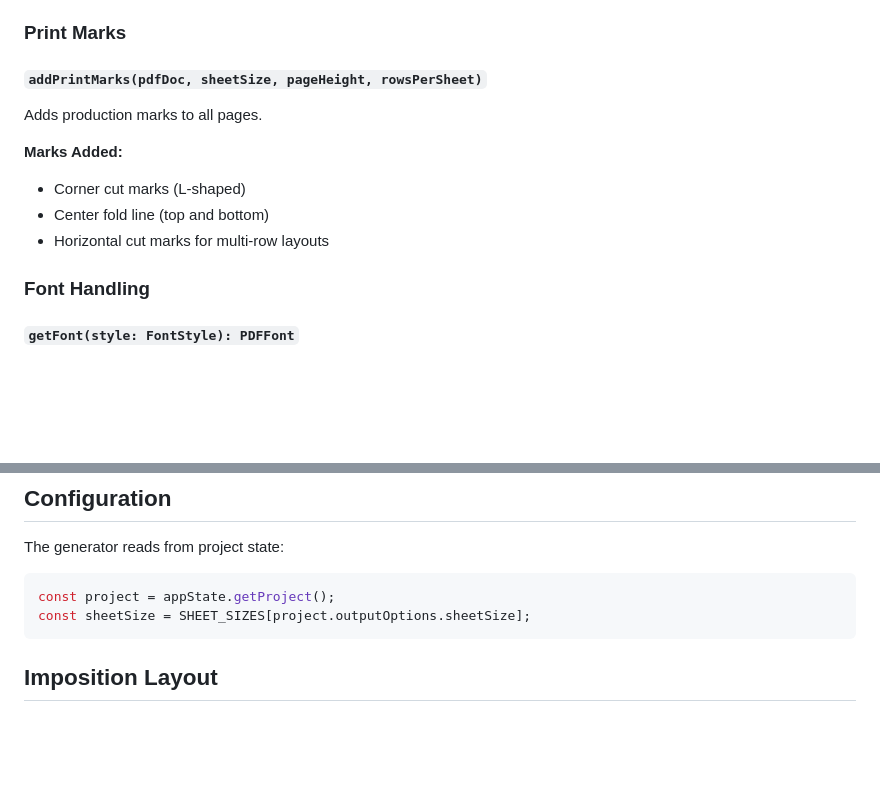
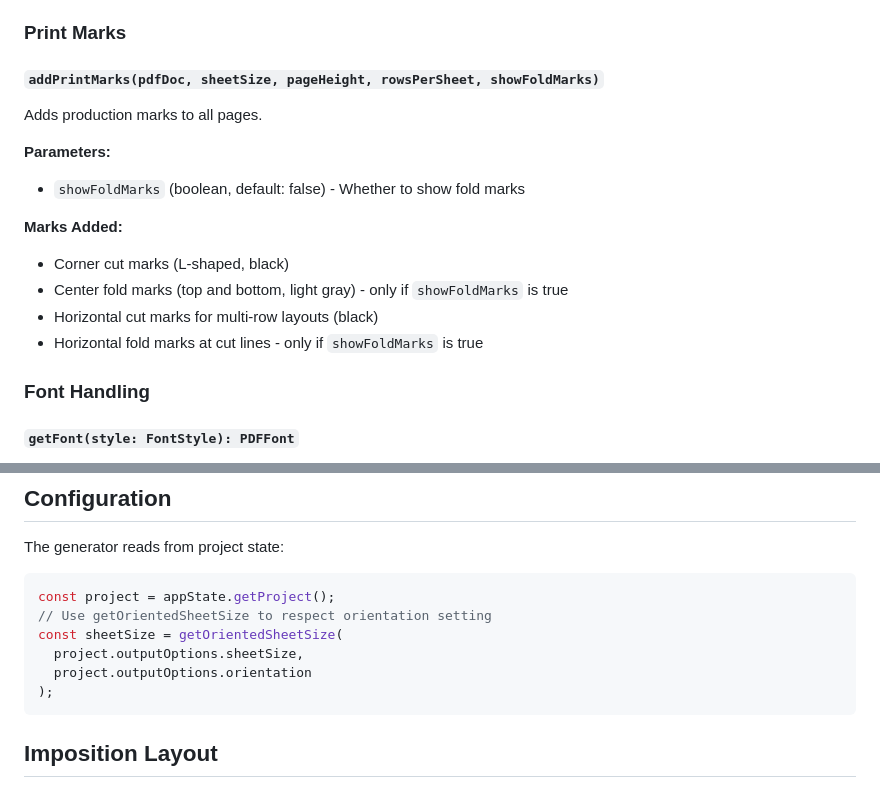
Before and after one commit to laffan/printfold, a Markdown page: docs/pdfGenerator.md, 2 parts joined by grey strips. Drawn GitHub-style; blank space fills up the shorter version.

````diff
--- a/docs/pdfGenerator.md
+++ b/docs/pdfGenerator.md
@@ -138,14 +138,18 @@ Renders items with clipping for cross-page content (fallback when pre-rendering
 
 ### Print Marks
 
-#### `addPrintMarks(pdfDoc, sheetSize, pageHeight, rowsPerSheet)`
+#### `addPrintMarks(pdfDoc, sheetSize, pageHeight, rowsPerSheet, showFoldMarks)`
 
 Adds production marks to all pages.
 
+**Parameters:**
+- `showFoldMarks` (boolean, default: false) - Whether to show fold marks
+
 **Marks Added:**
-- Corner cut marks (L-shaped)
-- Center fold line (top and bottom)
-- Horizontal cut marks for multi-row layouts
+- Corner cut marks (L-shaped, black)
+- Center fold marks (top and bottom, light gray) - only if `showFoldMarks` is true
+- Horizontal cut marks for multi-row layouts (black)
+- Horizontal fold marks at cut lines - only if `showFoldMarks` is true
 
 ### Font Handling
 
@@ -230,7 +234,11 @@ The generator reads from project state:
 
 ```typescript
 const project = appState.getProject();
-const sheetSize = SHEET_SIZES[project.outputOptions.sheetSize];
+// Use getOrientedSheetSize to respect orientation setting
+const sheetSize = getOrientedSheetSize(
+  project.outputOptions.sheetSize,
+  project.outputOptions.orientation
+);
 ```
 
 ## Imposition Layout
````
Also changed, not shown: docs/types.md (+26 -1 lines).
